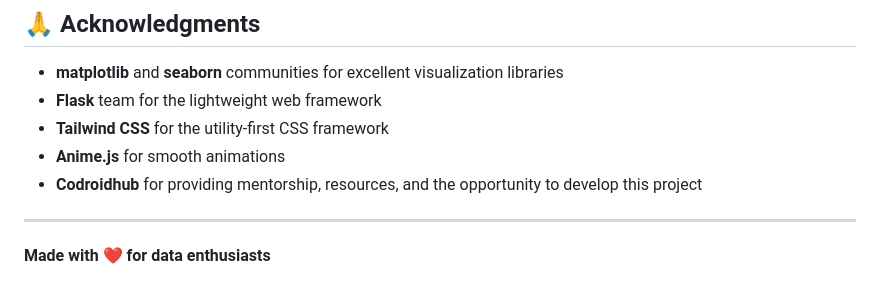
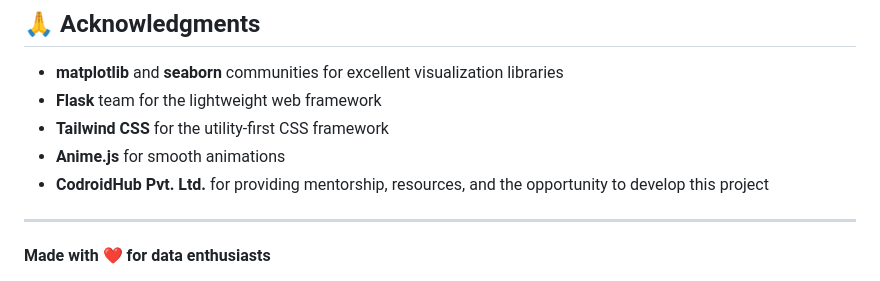
Before and after one commit to rishabhjain2510/DataMuse---Chart-Recommendation-System, a Markdown page: README.md, the part around the change. Drawn GitHub-style.

```diff
--- a/README.md
+++ b/README.md
@@ -203,7 +203,7 @@ We welcome contributions! Here are some ways you can help:
 - **Flask** team for the lightweight web framework
 - **Tailwind CSS** for the utility-first CSS framework
 - **Anime.js** for smooth animations
-- **Codroidhub** for providing mentorship, resources, and the opportunity to develop this project
+- **CodroidHub Pvt. Ltd.** for providing mentorship, resources, and the opportunity to develop this project
 
 ---
 
```
